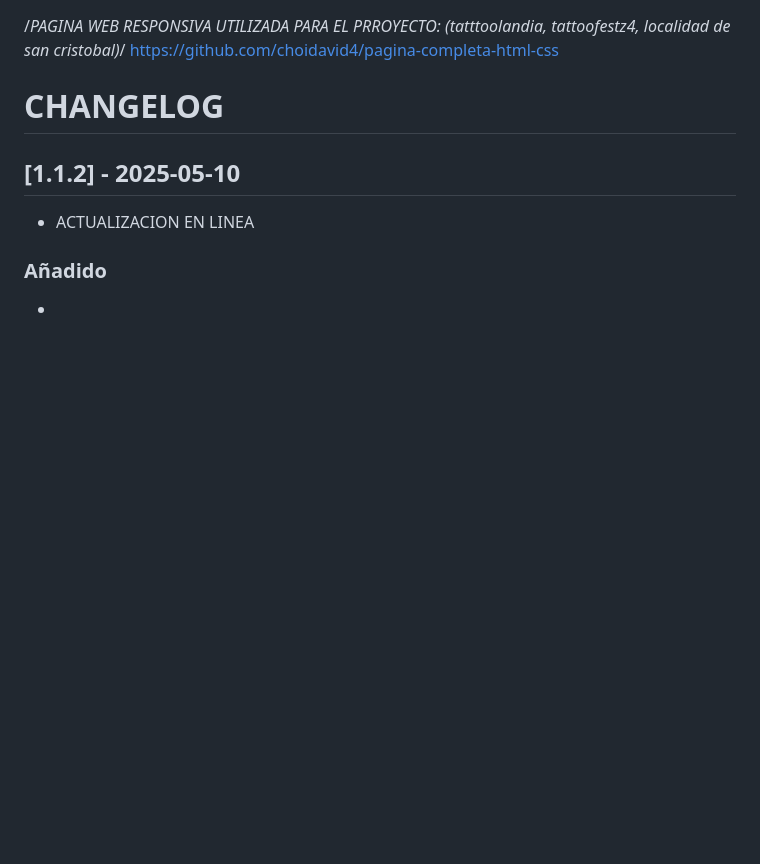
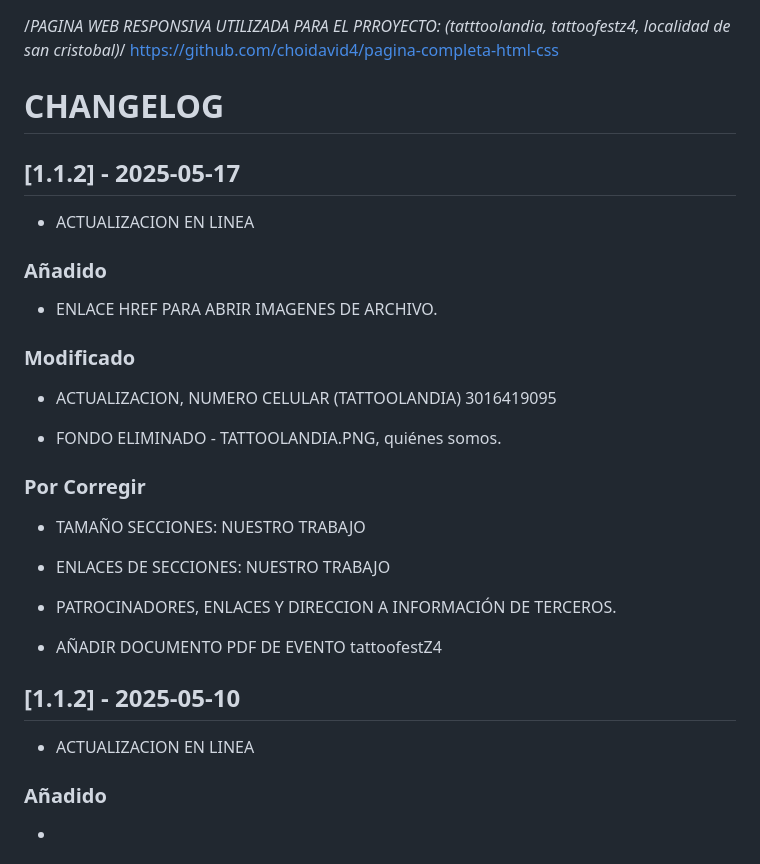
Before and after one commit to neamstrong/tattofestz42025, a Markdown page: CHANGELOG.md, the part around the change. Drawn GitHub-style; blank space fills up the shorter version.

```diff
--- a/CHANGELOG.md
+++ b/CHANGELOG.md
@@ -2,6 +2,30 @@
  https://github.com/choidavid4/pagina-completa-html-css
 
  # CHANGELOG
+
+## [1.1.2] - 2025-05-17
+
+-   ACTUALIZACION EN LINEA
+
+### Añadido
+
+-   ENLACE HREF PARA ABRIR IMAGENES DE ARCHIVO.
+
+### Modificado
+
+-  ACTUALIZACION, NUMERO CELULAR (TATTOOLANDIA) 3016419095
+
+-  FONDO ELIMINADO - TATTOOLANDIA.PNG, quiénes somos.
+
+### Por Corregir
+
+-   TAMAÑO SECCIONES: NUESTRO TRABAJO
+
+-   ENLACES DE SECCIONES: NUESTRO TRABAJO
+
+-   PATROCINADORES, ENLACES Y DIRECCION A INFORMACIÓN DE TERCEROS.
+
+-   AÑADIR DOCUMENTO PDF DE EVENTO tattoofestZ4
 
 ## [1.1.2] - 2025-05-10
 
```
